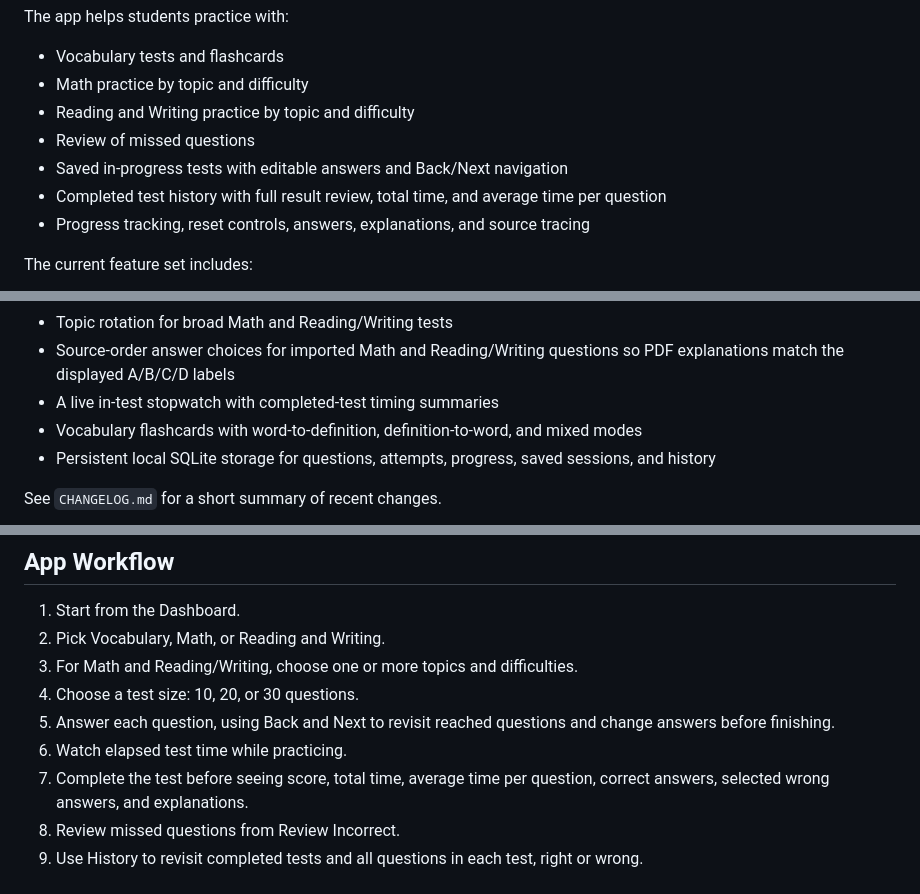
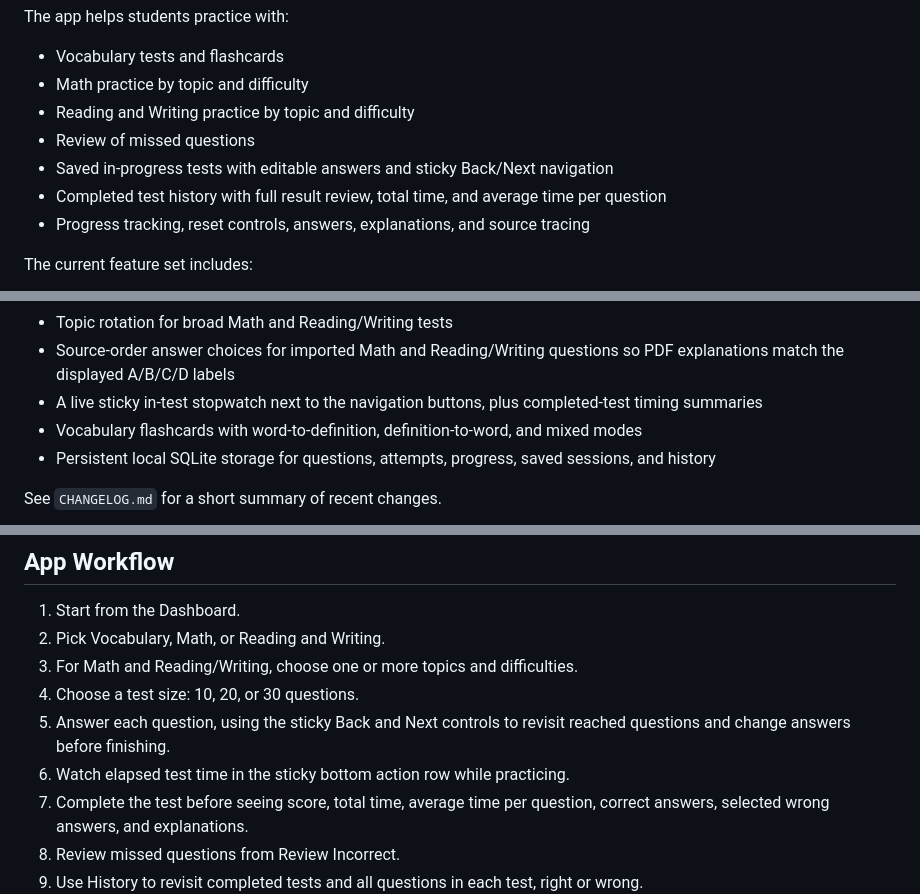
Before and after one commit to coolmax12/psat-prep, a Markdown page: README.md, 3 parts joined by grey strips. Drawn GitHub-style.

Commit message:
Document sticky test navigation and stopwatch

```diff
--- a/README.md
+++ b/README.md
@@ -8,7 +8,7 @@ The app helps students practice with:
 - Math practice by topic and difficulty
 - Reading and Writing practice by topic and difficulty
 - Review of missed questions
-- Saved in-progress tests with editable answers and Back/Next navigation
+- Saved in-progress tests with editable answers and sticky Back/Next navigation
 - Completed test history with full result review, total time, and average time per question
 - Progress tracking, reset controls, answers, explanations, and source tracing
 
@@ -20,7 +20,7 @@ The current feature set includes:
 - A minimum 40% Hard-question target for Math and Reading/Writing tests when Hard questions are available in the selected filters
 - Topic rotation for broad Math and Reading/Writing tests
 - Source-order answer choices for imported Math and Reading/Writing questions so PDF explanations match the displayed A/B/C/D labels
-- A live in-test stopwatch with completed-test timing summaries
+- A live sticky in-test stopwatch next to the navigation buttons, plus completed-test timing summaries
 - Vocabulary flashcards with word-to-definition, definition-to-word, and mixed modes
 - Persistent local SQLite storage for questions, attempts, progress, saved sessions, and history
 
@@ -429,8 +429,8 @@ IMPORT_LIMIT_VOCABULARY=20 IMPORT_LIMIT_MATH=10 IMPORT_LIMIT_ENGLISH=10 python3
 2. Pick Vocabulary, Math, or Reading and Writing.
 3. For Math and Reading/Writing, choose one or more topics and difficulties.
 4. Choose a test size: 10, 20, or 30 questions.
-5. Answer each question, using Back and Next to revisit reached questions and change answers before finishing.
-6. Watch elapsed test time while practicing.
+5. Answer each question, using the sticky Back and Next controls to revisit reached questions and change answers before finishing.
+6. Watch elapsed test time in the sticky bottom action row while practicing.
 7. Complete the test before seeing score, total time, average time per question, correct answers, selected wrong answers, and explanations.
 8. Review missed questions from Review Incorrect.
 9. Use History to revisit completed tests and all questions in each test, right or wrong.
```
